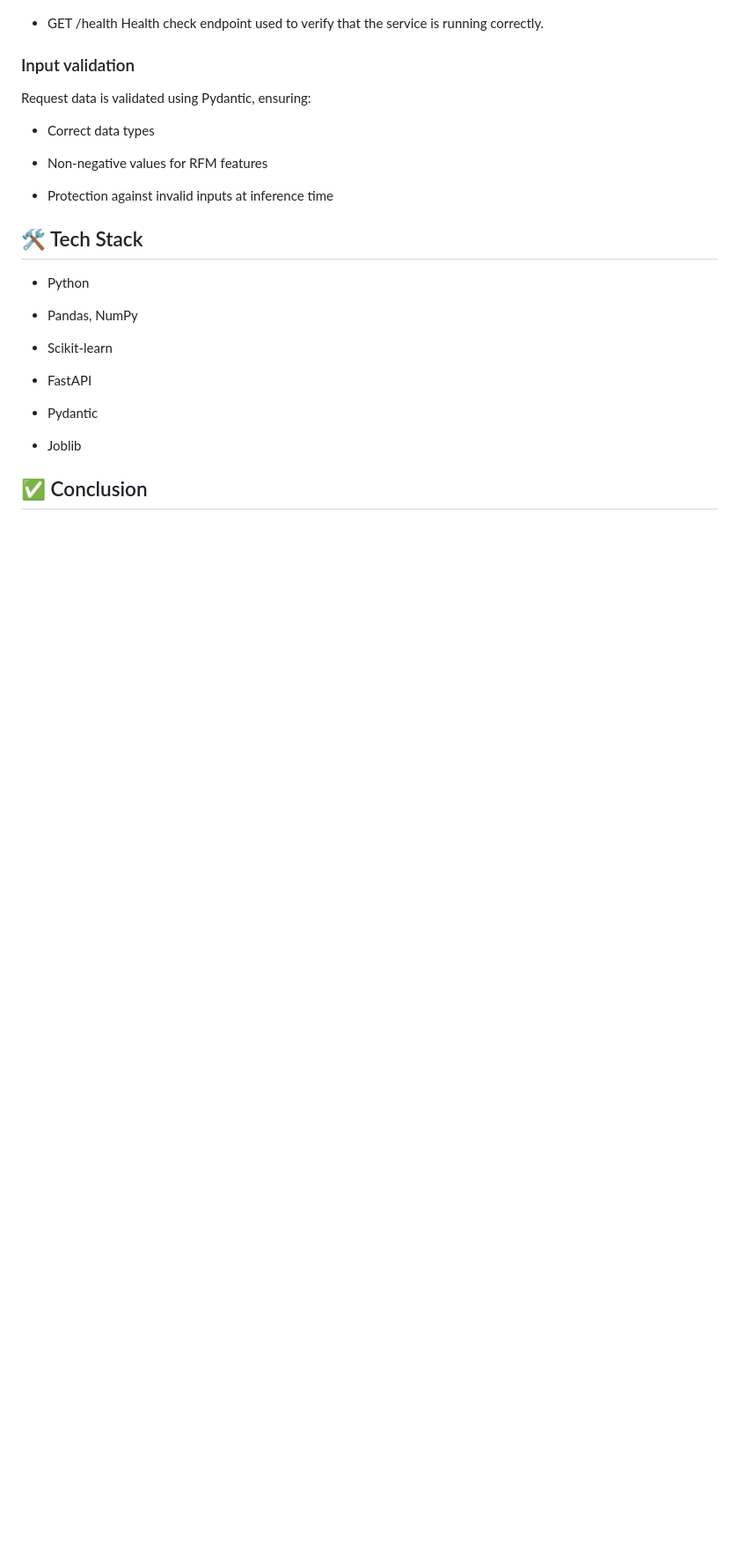
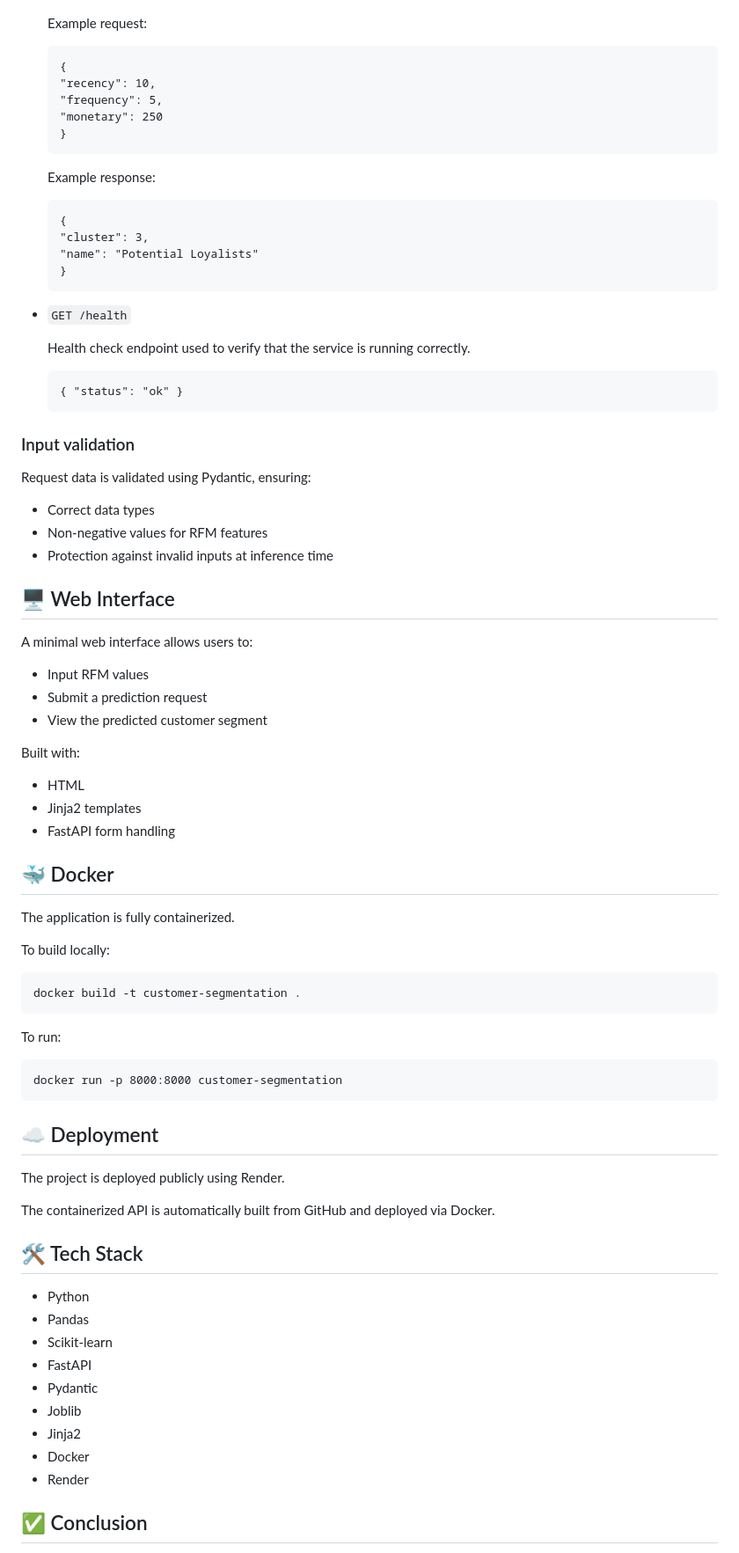
Before and after one commit to belenarbizu/customer_segmentation, a Markdown page: README.md, the part around one of its changes. Shown at 88% size. Drawn GitHub-style; blank space fills up the shorter version.

Commit message:
Enhance README with FastAPI and deployment details
Updated README to include FastAPI and web interface details, added Docker instructions, and improved project overview.

````diff
--- a/README.md
+++ b/README.md
@@ -89,31 +76,75 @@ Available endpoints:
   Accepts RFM values and returns the predicted customer segment.
 
-- GET /health
+  Example request:
+  ```
+  {
+  "recency": 10,
+  "frequency": 5,
+  "monetary": 250
+  }
+  ```
+  Example response:
+  ```
+  {
+  "cluster": 3,
+  "name": "Potential Loyalists"
+  }
+  ```
+
+- ``GET /health``
+
   Health check endpoint used to verify that the service is running correctly.
+  ```
+  { "status": "ok" }
+  ```
 
 ### Input validation
 
 Request data is validated using Pydantic, ensuring:
 
 - Correct data types
+- Non-negative values for RFM features
+- Protection against invalid inputs at inference time
 
-- Non-negative values for RFM features
+## 🖥 Web Interface
+A minimal web interface allows users to:
+- Input RFM values
+- Submit a prediction request
+- View the predicted customer segment
 
-- Protection against invalid inputs at inference time
+Built with:
+- HTML
+- Jinja2 templates
+- FastAPI form handling
+
+## 🐳 Docker
+The application is fully containerized.
+
+To build locally:
+```
+docker build -t customer-segmentation .
+```
+To run:
+```
+docker run -p 8000:8000 customer-segmentation
+```
+
+## ☁ Deployment
+The project is deployed publicly using Render.
+
+The containerized API is automatically built from GitHub and deployed via Docker.
 
 ## 🛠️ Tech Stack
 
 - Python
-
-- Pandas, NumPy
-
+- Pandas
 - Scikit-learn
-
 - FastAPI
-
 - Pydantic
-
 - Joblib
+- Jinja2
+- Docker
+- Render
 
 ## ✅ Conclusion
 
````
Also changed, not shown: other parts of README.md (+19 -28 lines).
